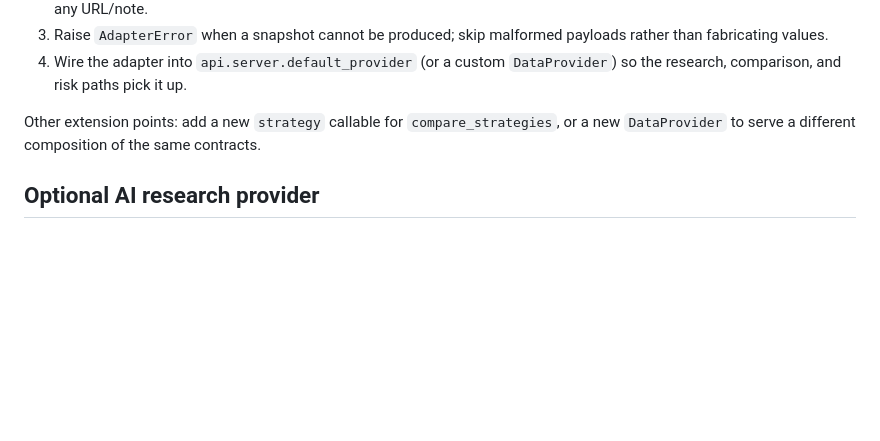
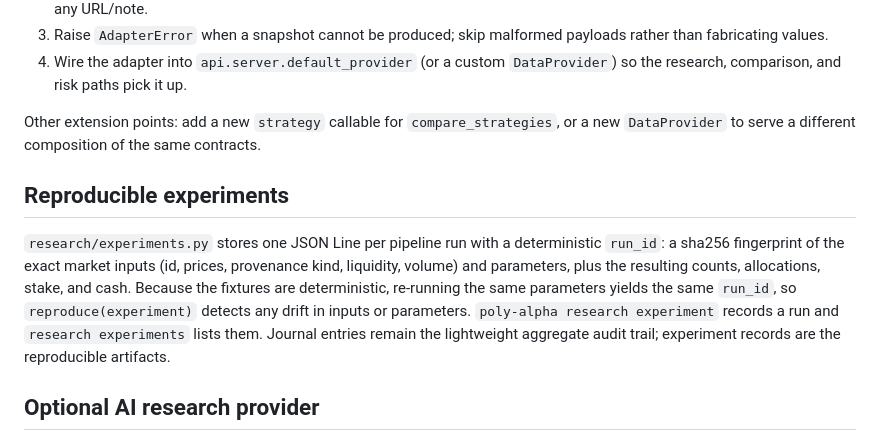
Before and after one commit to leofratu/poly-alpha, a Markdown page: docs/RESEARCH_PLATFORM.md, the part around the change. Drawn GitHub-style; blank space fills up the shorter version.

```diff
--- a/docs/RESEARCH_PLATFORM.md
+++ b/docs/RESEARCH_PLATFORM.md
@@ -90,6 +90,17 @@ Adding an adapter:
 Other extension points: add a new `strategy` callable for `compare_strategies`, or a new
 `DataProvider` to serve a different composition of the same contracts.
 
+## Reproducible experiments
+
+`research/experiments.py` stores one JSON Line per pipeline run with a deterministic
+`run_id`: a sha256 fingerprint of the exact market inputs (id, prices, provenance kind,
+liquidity, volume) and parameters, plus the resulting counts, allocations, stake, and
+cash. Because the fixtures are deterministic, re-running the same parameters yields the
+same `run_id`, so `reproduce(experiment)` detects any drift in inputs or parameters.
+`poly-alpha research experiment` records a run and `research experiments` lists them.
+Journal entries remain the lightweight aggregate audit trail; experiment records are
+the reproducible artifacts.
+
 ## Optional AI research provider
 
 The default engine stays the offline heuristic. `research/provider.py` adds an optional,
```
Also changed, not shown: README.md (+2 -0 lines).
